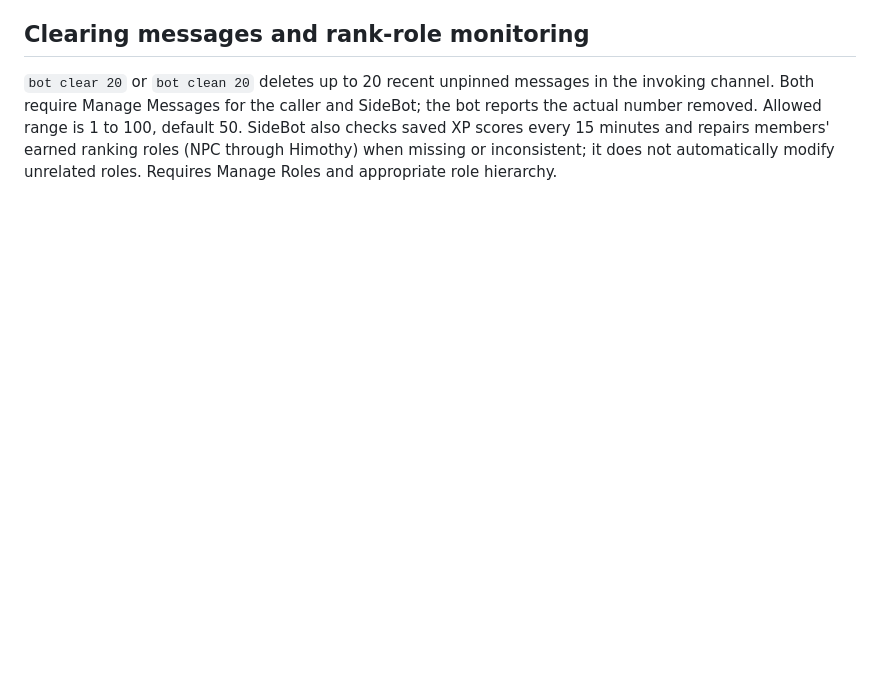
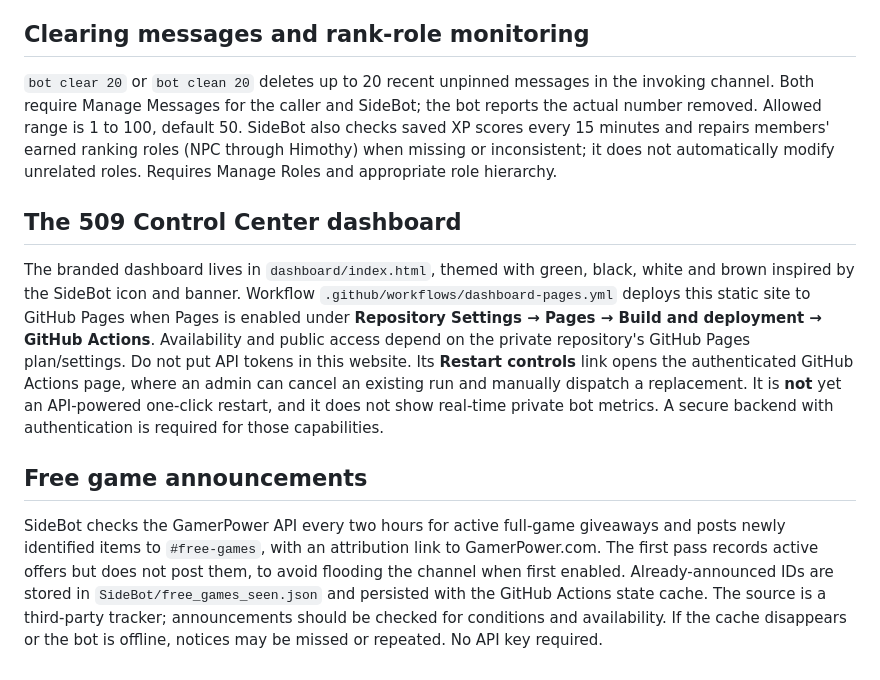
Before and after one commit to Venloud/sidebot, a Markdown page: README.md, the part around the change. GitHub-like rendering; blank space fills up the shorter version.

Commit message:
Document dashboard deployment, secure restart limitations and free-games watcher

```diff
--- a/README.md
+++ b/README.md
@@ -106,3 +106,11 @@ On startup, SideBot posts and pins one server guide in `#welcome` containing the
 ## Clearing messages and rank-role monitoring
 
 `bot clear 20` or `bot clean 20` deletes up to 20 recent unpinned messages in the invoking channel. Both require Manage Messages for the caller and SideBot; the bot reports the actual number removed. Allowed range is 1 to 100, default 50. SideBot also checks saved XP scores every 15 minutes and repairs members' earned ranking roles (NPC through Himothy) when missing or inconsistent; it does not automatically modify unrelated roles. Requires Manage Roles and appropriate role hierarchy.
+
+## The 509 Control Center dashboard
+
+The branded dashboard lives in `dashboard/index.html`, themed with green, black, white and brown inspired by the SideBot icon and banner. Workflow `.github/workflows/dashboard-pages.yml` deploys this static site to GitHub Pages when Pages is enabled under **Repository Settings → Pages → Build and deployment → GitHub Actions**. Availability and public access depend on the private repository's GitHub Pages plan/settings. Do not put API tokens in this website. Its **Restart controls** link opens the authenticated GitHub Actions page, where an admin can cancel an existing run and manually dispatch a replacement. It is **not** yet an API-powered one-click restart, and it does not show real-time private bot metrics. A secure backend with authentication is required for those capabilities.
+
+## Free game announcements
+
+SideBot checks the GamerPower API every two hours for active full-game giveaways and posts newly identified items to `#free-games`, with an attribution link to GamerPower.com. The first pass records active offers but does not post them, to avoid flooding the channel when first enabled. Already-announced IDs are stored in `SideBot/free_games_seen.json` and persisted with the GitHub Actions state cache. The source is a third-party tracker; announcements should be checked for conditions and availability. If the cache disappears or the bot is offline, notices may be missed or repeated. No API key required.
```
